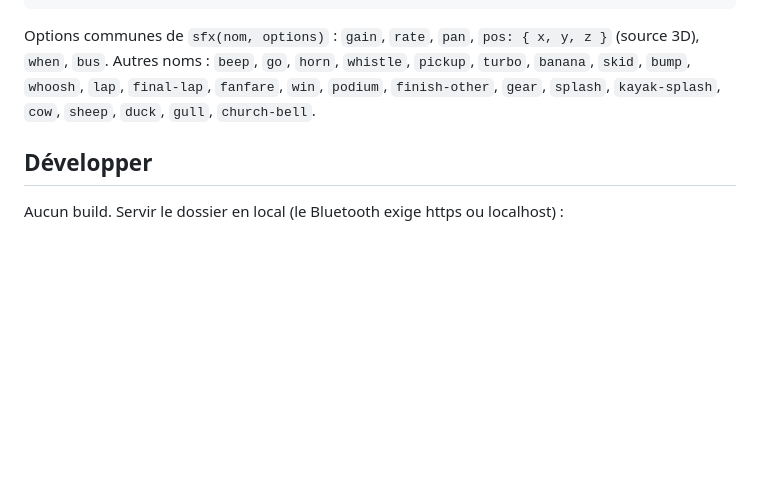
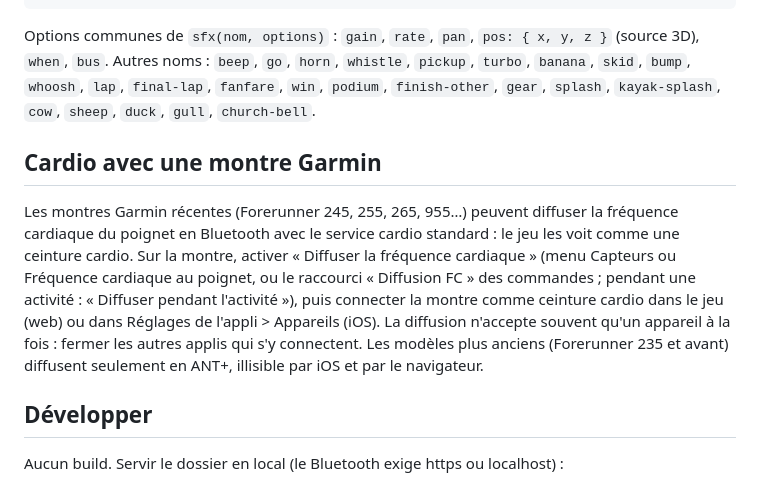
Before and after one commit to gbillois/MyCycleWorld, a Markdown page: README.md, the part around the change. Rendered like a GitHub page; blank space fills up the shorter version.

Commit message:
README: heart rate broadcast from a Garmin watch
Co-Authored-By: Claude Opus 5.5 <noreply@anthropic.com>
Claude-Session: https://claude.ai/code/session_01WXy6MPgpWKXRd79NxNkFSY

```diff
--- a/README.md
+++ b/README.md
@@ -48,6 +48,10 @@ audio.setScene('river');                 // décor d'ambiance d'un mode autre qu
 
 Options communes de `sfx(nom, options)` : `gain`, `rate`, `pan`, `pos: { x, y, z }` (source 3D), `when`, `bus`. Autres noms : `beep`, `go`, `horn`, `whistle`, `pickup`, `turbo`, `banana`, `skid`, `bump`, `whoosh`, `lap`, `final-lap`, `fanfare`, `win`, `podium`, `finish-other`, `gear`, `splash`, `kayak-splash`, `cow`, `sheep`, `duck`, `gull`, `church-bell`.
 
+## Cardio avec une montre Garmin
+
+Les montres Garmin récentes (Forerunner 245, 255, 265, 955…) peuvent diffuser la fréquence cardiaque du poignet en Bluetooth avec le service cardio standard : le jeu les voit comme une ceinture cardio. Sur la montre, activer « Diffuser la fréquence cardiaque » (menu Capteurs ou Fréquence cardiaque au poignet, ou le raccourci « Diffusion FC » des commandes ; pendant une activité : « Diffuser pendant l'activité »), puis connecter la montre comme ceinture cardio dans le jeu (web) ou dans Réglages de l'appli > Appareils (iOS). La diffusion n'accepte souvent qu'un appareil à la fois : fermer les autres applis qui s'y connectent. Les modèles plus anciens (Forerunner 235 et avant) diffusent seulement en ANT+, illisible par iOS et par le navigateur.
+
 ## Développer
 
 Aucun build. Servir le dossier en local (le Bluetooth exige https ou localhost) :
```
